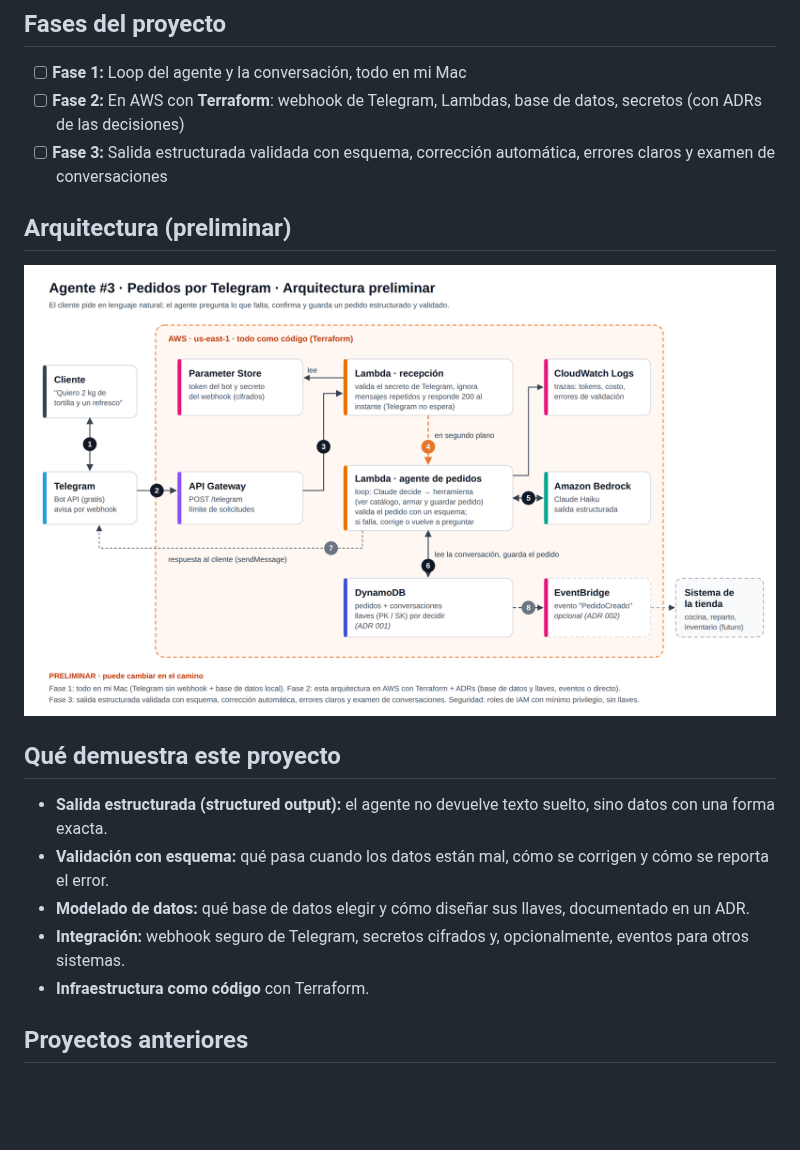
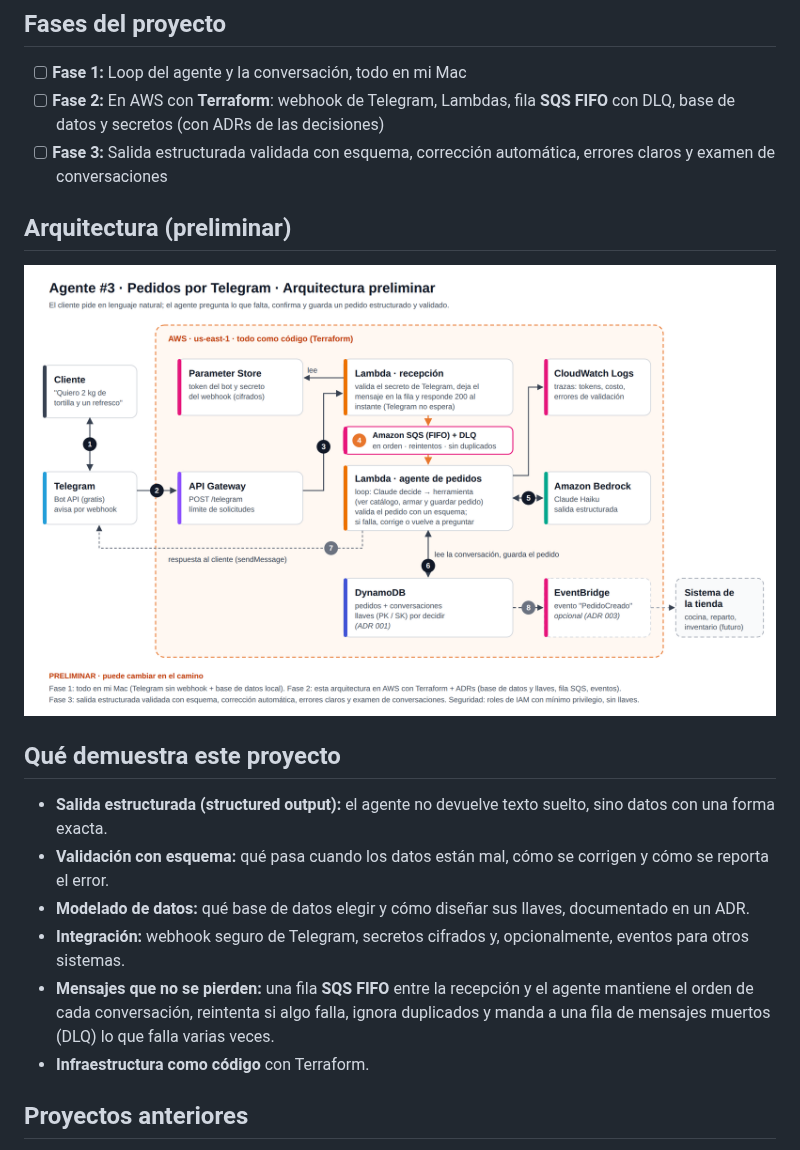
Before and after one commit to elfuturoconalex/agente-pedidos-telegram, a Markdown page: README.md, the part around the change. GitHub-like rendering; pictures changed too: docs/arquitectura-preliminar.png; blank space fills up the shorter version.

Commit message:
Agregar SQS FIFO + DLQ a la arquitectura preliminar.

```diff
--- a/README.md
+++ b/README.md
@@ -13,7 +13,7 @@ Agente de IA que conversa con clientes por **Telegram**, entiende pedidos escrit
 ## Fases del proyecto
 
 - [ ] **Fase 1:** Loop del agente y la conversación, todo en mi Mac
-- [ ] **Fase 2:** En AWS con **Terraform**: webhook de Telegram, Lambdas, base de datos, secretos (con ADRs de las decisiones)
+- [ ] **Fase 2:** En AWS con **Terraform**: webhook de Telegram, Lambdas, fila **SQS FIFO** con DLQ, base de datos y secretos (con ADRs de las decisiones)
 - [ ] **Fase 3:** Salida estructurada validada con esquema, corrección automática, errores claros y examen de conversaciones
 
 ## Arquitectura (preliminar)
@@ -26,6 +26,7 @@ Agente de IA que conversa con clientes por **Telegram**, entiende pedidos escrit
 - **Validación con esquema:** qué pasa cuando los datos están mal, cómo se corrigen y cómo se reporta el error.
 - **Modelado de datos:** qué base de datos elegir y cómo diseñar sus llaves, documentado en un ADR.
 - **Integración:** webhook seguro de Telegram, secretos cifrados y, opcionalmente, eventos para otros sistemas.
+- **Mensajes que no se pierden:** una fila **SQS FIFO** entre la recepción y el agente mantiene el orden de cada conversación, reintenta si algo falla, ignora duplicados y manda a una fila de mensajes muertos (DLQ) lo que falla varias veces.
 - **Infraestructura como código** con Terraform.
 
 ## Proyectos anteriores
```
Also changed, not shown: docs/estimacion-tiempo-y-costo.md (+4 -3 lines), 1 other file.
